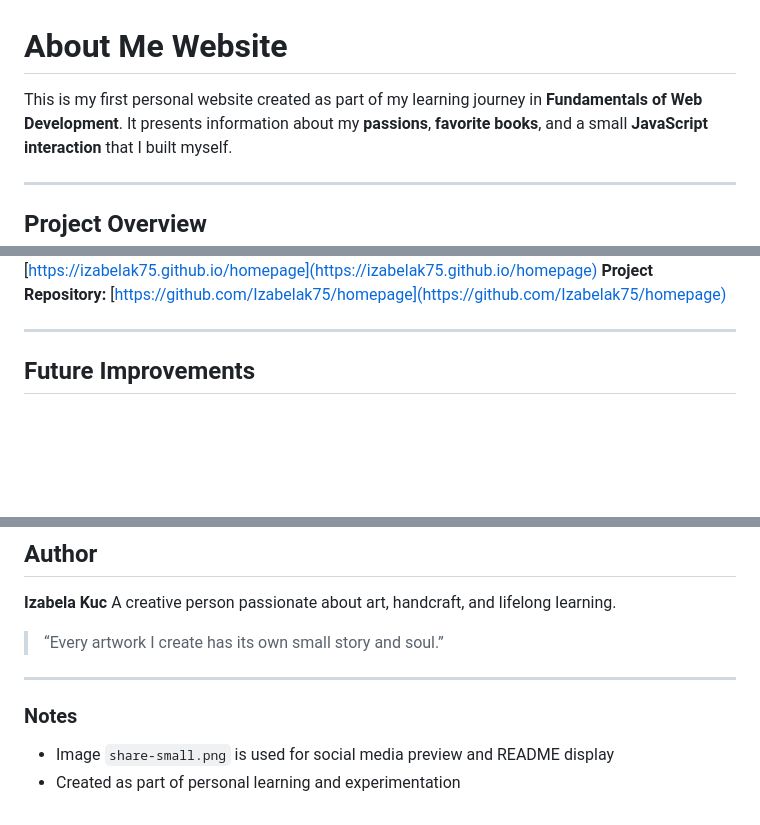
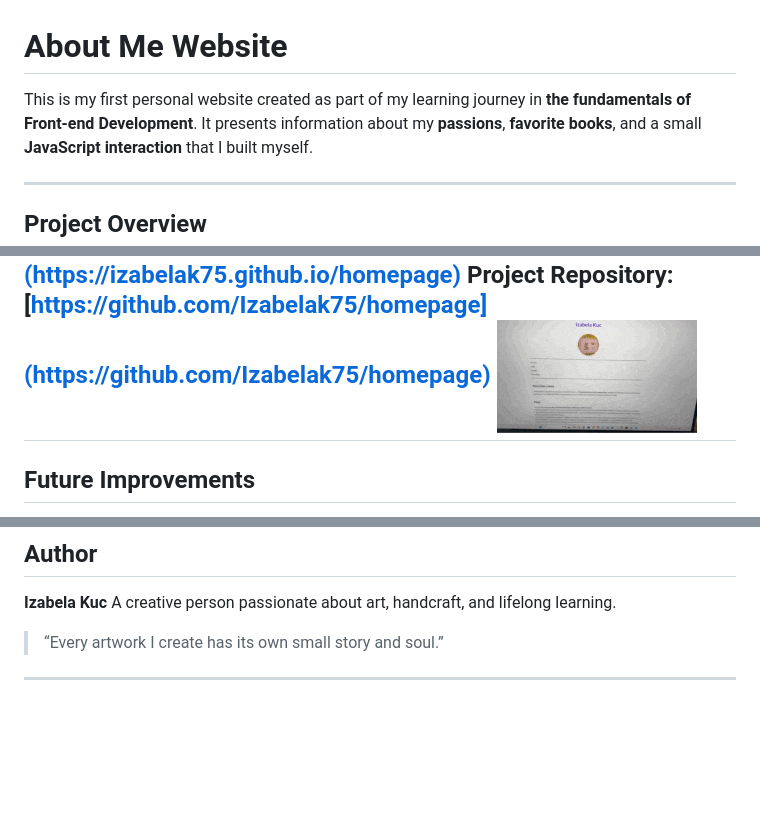
Before and after one commit to Izabelak75/homepage, a Markdown page: README.md, 3 parts joined by grey strips. Drawn GitHub-style; pictures changed too: images/homepage_demo.gif (added); blank space fills up the shorter version.

Commit message:
Add share_small.png, update Readme

```diff
--- a/README.md
+++ b/README.md
@@ -1,6 +1,6 @@
 # About Me Website
 
-This is my first personal website created as part of my learning journey in **Fundamentals of Web Development**.
+This is my first personal website created as part of my learning journey in **the fundamentals of Front-end Development**.
 It presents information about my **passions**, **favorite books**, and a small **JavaScript interaction** that I built myself.
 
 ---
@@ -61,7 +61,7 @@ In addition to art, I enjoy reading **motivational, business, and psychological
 ![Homepage Preview](images/share_small.png)
  **Live Demo / GitHub Pages:** [https://izabelak75.github.io/homepage](https://izabelak75.github.io/homepage)
  **Project Repository:** [https://github.com/Izabelak75/homepage](https://github.com/Izabelak75/homepage)
-
+![How to interact with the page](images/homepage_demo.gif)
 ---
 
 ##  Future Improvements
@@ -80,8 +80,3 @@ A creative person passionate about art, handcraft, and lifelong learning.
 > “Every artwork I create has its own small story and soul.”
 
 ---
-
-###  Notes
-
-- Image `share-small.png` is used for social media preview and README display
-- Created as part of personal learning and experimentation
```
